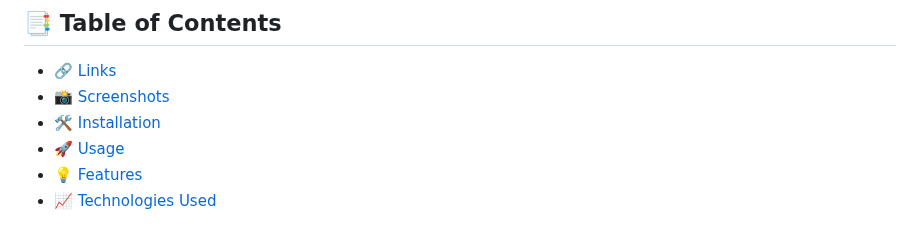
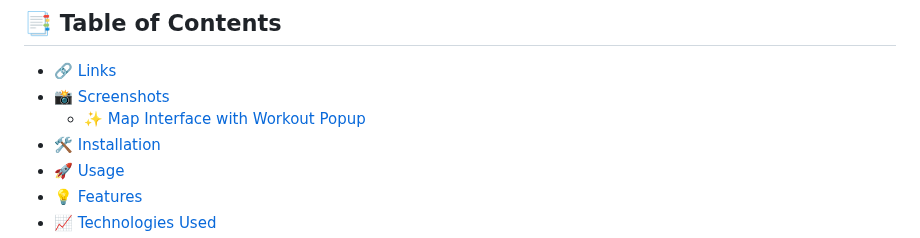
Before and after one commit to garciajv86/Mapty, a Markdown page: README.md, the part around the change. Drawn GitHub-style.

Commit message:
Testing sub heading links

```diff
--- a/README.md
+++ b/README.md
@@ -29,6 +29,7 @@ Additionally, the project includes architectural diagrams and a flowchart (provi
 
 - [🔗 Links](#-links)
 - [📸 Screenshots](#-screenshots)
+  - [✨ Map Interface with Workout Popup](#️-map-interface-with-workout-popup)
 - [🛠️ Installation](#-installation)
 - [🚀 Usage](#-usage)
 - [💡 Features](#-features)
```
